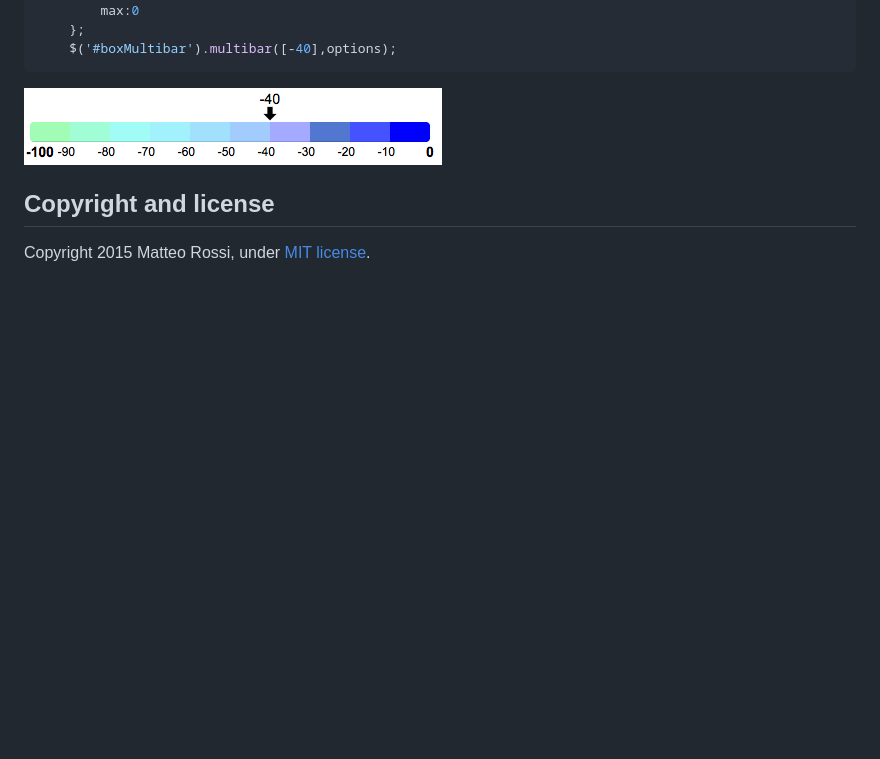
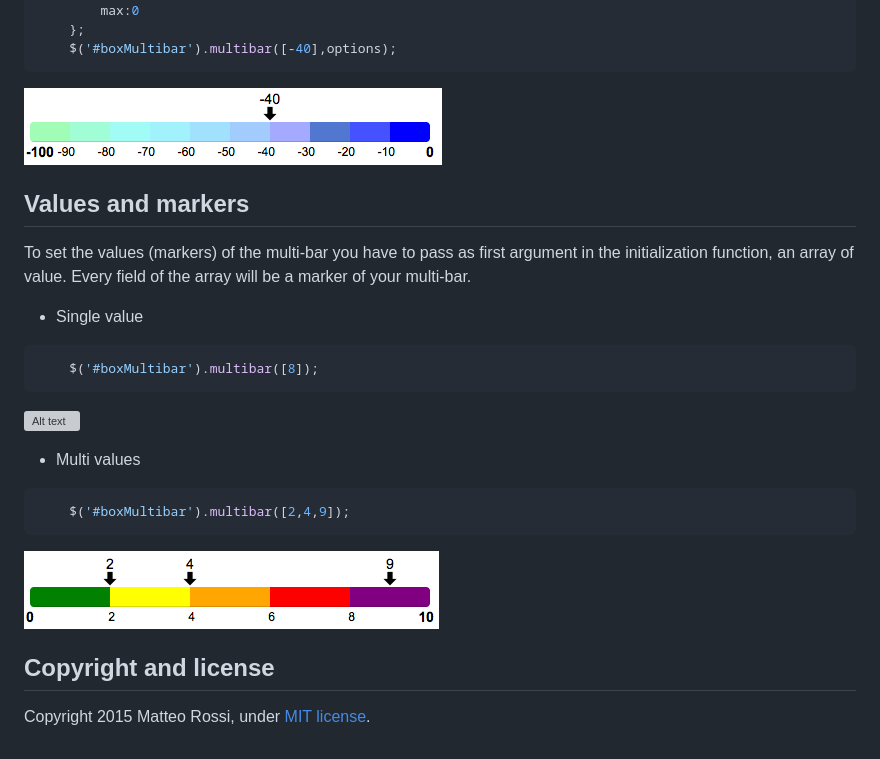
Before and after one commit to teorossi82/jquery-multi-bar, a Markdown page: README.md, the part around the change. GitHub-like rendering; pictures changed too: demo/multi_value.png (added); blank space fills up the shorter version; grey boxes are pictures that could not be loaded.

Commit message:
Update Readme: Values and markers

````diff
--- a/README.md
+++ b/README.md
@@ -199,6 +199,21 @@ In addition to the classic multi-bar, with default or custom settings, you can a
 ![Alt text](/demo/options_type_cold_min_max.png "Bar with single marker, type cold and options: min and max")
 
 
+## Values and markers
+To set the values (markers) of the multi-bar you have to pass as first argument in the initialization function, an array of value. Every field of the array will be a marker of your multi-bar.
+
+- Single value
+```javascript
+    $('#boxMultibar').multibar([8]);
+```
+![Alt text](/demo/singleMarker.png "Bar with single marker")
+
+- Multi values
+```javascript
+    $('#boxMultibar').multibar([2,4,9]);
+```
+![Alt text](/demo/multi_value.png "Bar with single marker")
+
 ## Copyright and license
 
 Copyright 2015 Matteo Rossi, under [MIT license](https://github.com/teorossi82/multi-bar/blob/master/LICENSE.md).
````
